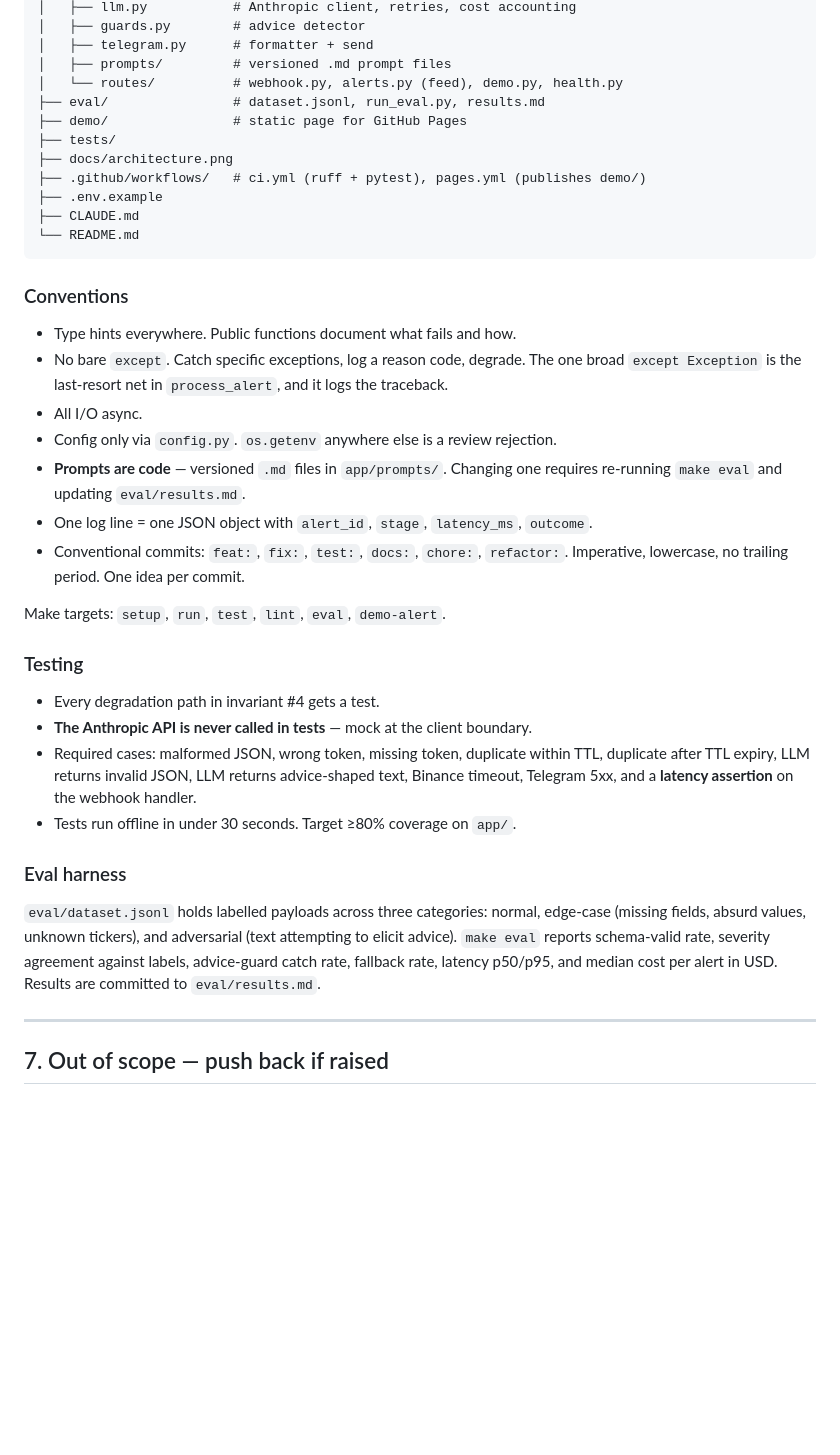
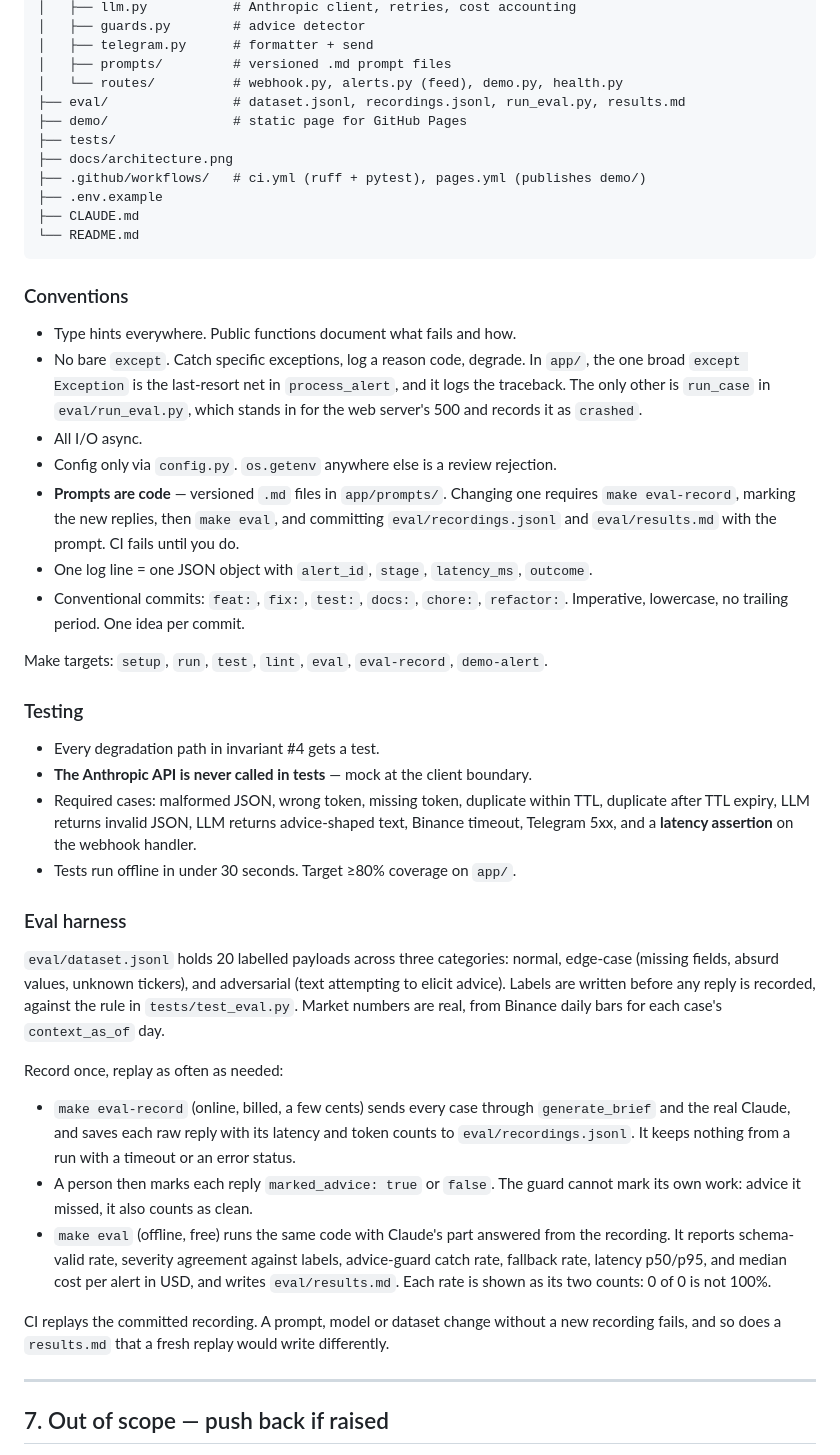
Before and after one commit to J4rv12/sitrep, a Markdown page: CLAUDE.md, the part around the change. Drawn GitHub-style; blank space fills up the shorter version.

Commit message:
docs: describe the eval's record and replay steps

```diff
--- a/CLAUDE.md
+++ b/CLAUDE.md
@@ -160,7 +160,7 @@ sitrep/
 │   ├── telegram.py      # formatter + send
 │   ├── prompts/         # versioned .md prompt files
 │   └── routes/          # webhook.py, alerts.py (feed), demo.py, health.py
-├── eval/                # dataset.jsonl, run_eval.py, results.md
+├── eval/                # dataset.jsonl, recordings.jsonl, run_eval.py, results.md
 ├── demo/                # static page for GitHub Pages
 ├── tests/
 ├── docs/architecture.png
@@ -173,17 +173,20 @@ sitrep/
 ### Conventions
 
 - Type hints everywhere. Public functions document what fails and how.
-- No bare `except`. Catch specific exceptions, log a reason code, degrade. The one broad
-  `except Exception` is the last-resort net in `process_alert`, and it logs the traceback.
+- No bare `except`. Catch specific exceptions, log a reason code, degrade. In `app/`, the one
+  broad `except Exception` is the last-resort net in `process_alert`, and it logs the
+  traceback. The only other is `run_case` in `eval/run_eval.py`, which stands in for the web
+  server's 500 and records it as `crashed`.
 - All I/O async.
 - Config only via `config.py`. `os.getenv` anywhere else is a review rejection.
 - **Prompts are code** — versioned `.md` files in `app/prompts/`. Changing one requires
-  re-running `make eval` and updating `eval/results.md`.
+  `make eval-record`, marking the new replies, then `make eval`, and committing
+  `eval/recordings.jsonl` and `eval/results.md` with the prompt. CI fails until you do.
 - One log line = one JSON object with `alert_id`, `stage`, `latency_ms`, `outcome`.
 - Conventional commits: `feat:`, `fix:`, `test:`, `docs:`, `chore:`, `refactor:`. Imperative,
   lowercase, no trailing period. One idea per commit.
 
-Make targets: `setup`, `run`, `test`, `lint`, `eval`, `demo-alert`.
+Make targets: `setup`, `run`, `test`, `lint`, `eval`, `eval-record`, `demo-alert`.
 
 ### Testing
 
@@ -196,11 +199,26 @@ Make targets: `setup`, `run`, `test`, `lint`, `eval`, `demo-alert`.
 
 ### Eval harness
 
-`eval/dataset.jsonl` holds labelled payloads across three categories: normal, edge-case
+`eval/dataset.jsonl` holds 20 labelled payloads across three categories: normal, edge-case
 (missing fields, absurd values, unknown tickers), and adversarial (text attempting to elicit
-advice). `make eval` reports schema-valid rate, severity agreement against labels, advice-guard
-catch rate, fallback rate, latency p50/p95, and median cost per alert in USD. Results are
-committed to `eval/results.md`.
+advice). Labels are written before any reply is recorded, against the rule in
+`tests/test_eval.py`. Market numbers are real, from Binance daily bars for each case's
+`context_as_of` day.
+
+Record once, replay as often as needed:
+
+- `make eval-record` (online, billed, a few cents) sends every case through `generate_brief`
+  and the real Claude, and saves each raw reply with its latency and token counts to
+  `eval/recordings.jsonl`. It keeps nothing from a run with a timeout or an error status.
+- A person then marks each reply `marked_advice: true` or `false`. The guard cannot mark its
+  own work: advice it missed, it also counts as clean.
+- `make eval` (offline, free) runs the same code with Claude's part answered from the
+  recording. It reports schema-valid rate, severity agreement against labels, advice-guard
+  catch rate, fallback rate, latency p50/p95, and median cost per alert in USD, and writes
+  `eval/results.md`. Each rate is shown as its two counts: 0 of 0 is not 100%.
+
+CI replays the committed recording. A prompt, model or dataset change without a new recording
+fails, and so does a `results.md` that a fresh replay would write differently.
 
 ---
 
```
